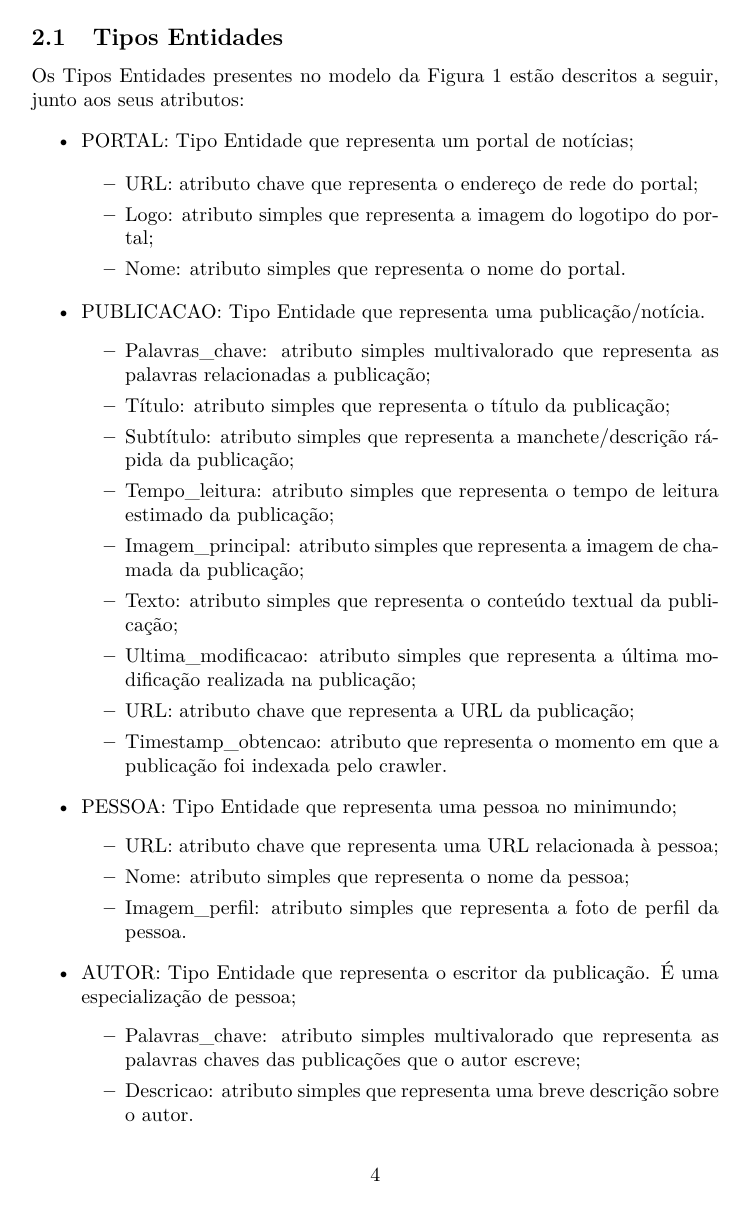
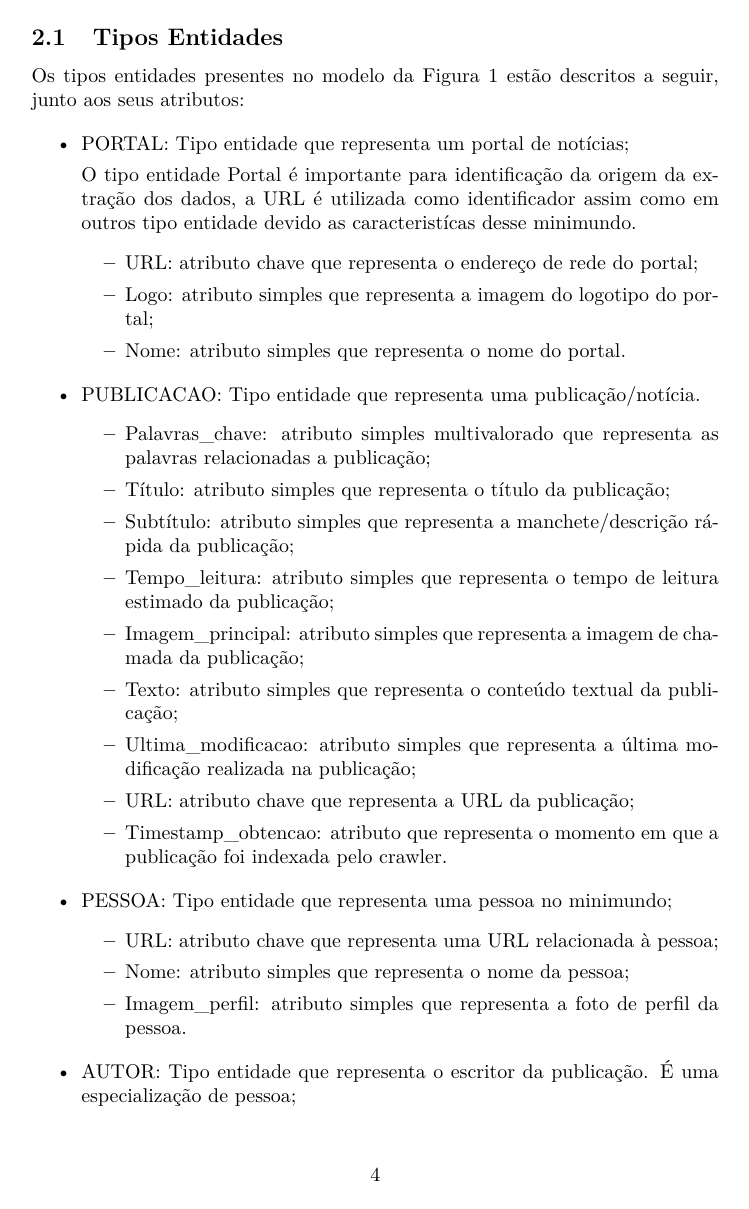
Before and after one commit to heitor57/astronomy-news, a LaTeX document (doc/main.tex, which reads doc/02.tex): page 4 of 9 before the commit and page 4 of 10 after it. Compiled offline with LuaLaTeX.

Commit message:
PORTAL added description, tables fix

```diff
--- a/doc/02.tex
+++ b/doc/02.tex
@@ -17,11 +17,13 @@
 \end{figure}
 \subsection{Tipos Entidades}
 
-Os Tipos Entidades presentes no modelo da Figura 1 estão descritos a seguir, junto aos seus atributos:
+Os tipos entidades presentes no modelo da Figura 1 estão descritos a seguir, junto aos seus atributos:
 
 \begin{itemize}
-				\item PORTAL: Tipo Entidade que representa um portal de notícias;
 
+				\item PORTAL: Tipo entidade que representa um portal de notícias;
+
+								O tipo entidade Portal é importante para identificação da origem da extração dos dados, a URL é utilizada como identificador assim como em outros tipo entidade devido as caracteristícas desse minimundo.
 \begin{itemize}
 \item URL: atributo chave que representa o endereço de rede do portal;
 \item Logo: atributo simples que representa a imagem do logotipo do portal;
@@ -29,7 +31,7 @@
 \end{itemize}
 \end{itemize}
 \begin{itemize}
-\item PUBLICACAO: Tipo Entidade que representa uma publicação/notícia.
+\item PUBLICACAO: Tipo entidade que representa uma publicação/notícia.
 \begin{itemize}
 \item Palavras\_chave: atributo simples multivalorado que representa as palavras relacionadas a publicação;
 \item Título: atributo simples que representa o título da publicação;
@@ -45,7 +47,7 @@
 \end{itemize}
 \begin{itemize}
 
-\item PESSOA: Tipo Entidade que representa uma pessoa no minimundo;
+\item PESSOA: Tipo entidade que representa uma pessoa no minimundo;
 \begin{itemize}
 \item URL: atributo chave que representa uma URL relacionada à pessoa;
 \item Nome: atributo simples que representa o nome da pessoa;
@@ -53,7 +55,7 @@
 \end{itemize}
 \end{itemize}
 \begin{itemize}
-\item AUTOR: Tipo Entidade que representa o escritor da publicação. É uma especialização de pessoa;
+\item AUTOR: Tipo entidade que representa o escritor da publicação. É uma especialização de pessoa;
 				\begin{itemize}
 \item Palavras\_chave: atributo simples multivalorado que representa as palavras chaves das publicações que o autor escreve;
 \item Descricao: atributo simples que representa uma breve descrição sobre o autor.
```
Also changed, not shown: doc/03.tex (+9 -1 lines), doc/02.tex (6 more changed lines).
